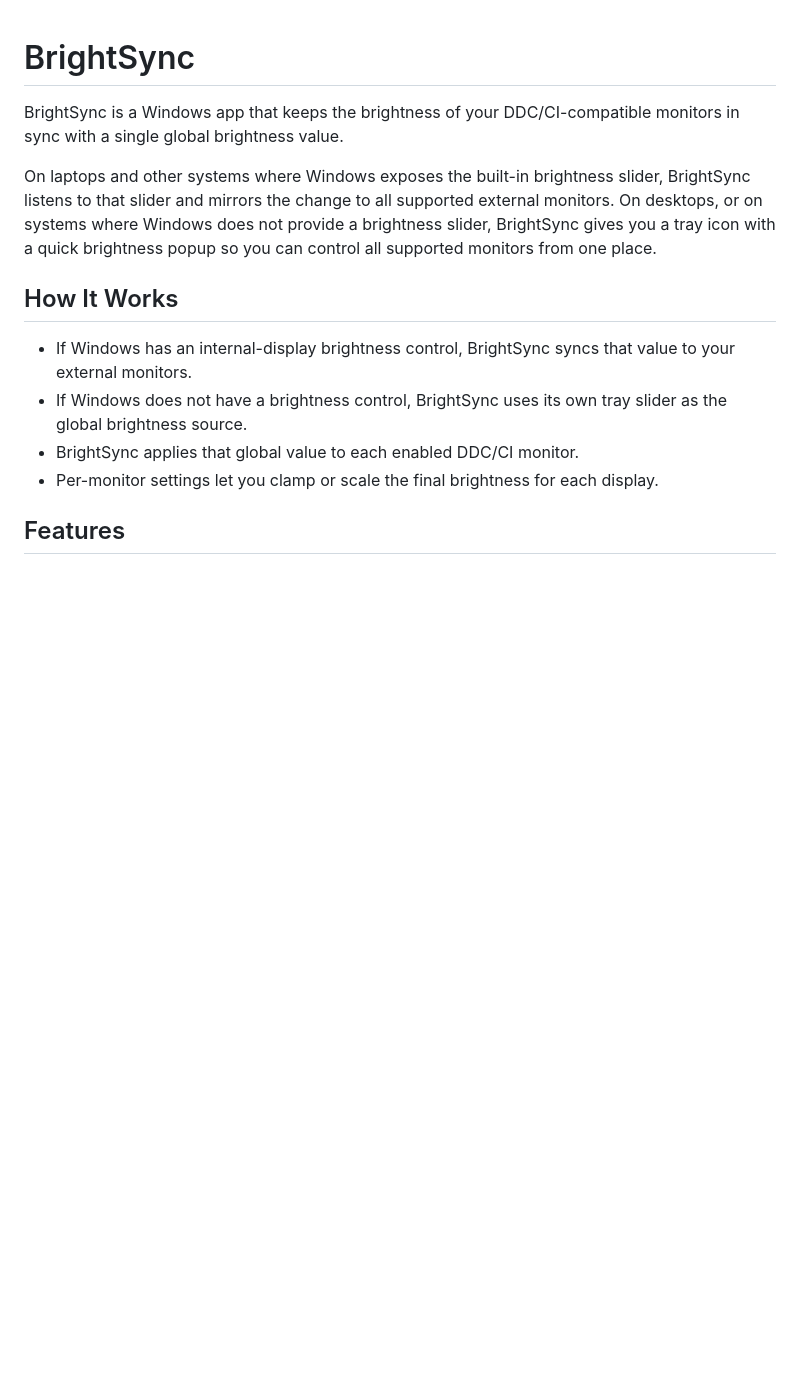
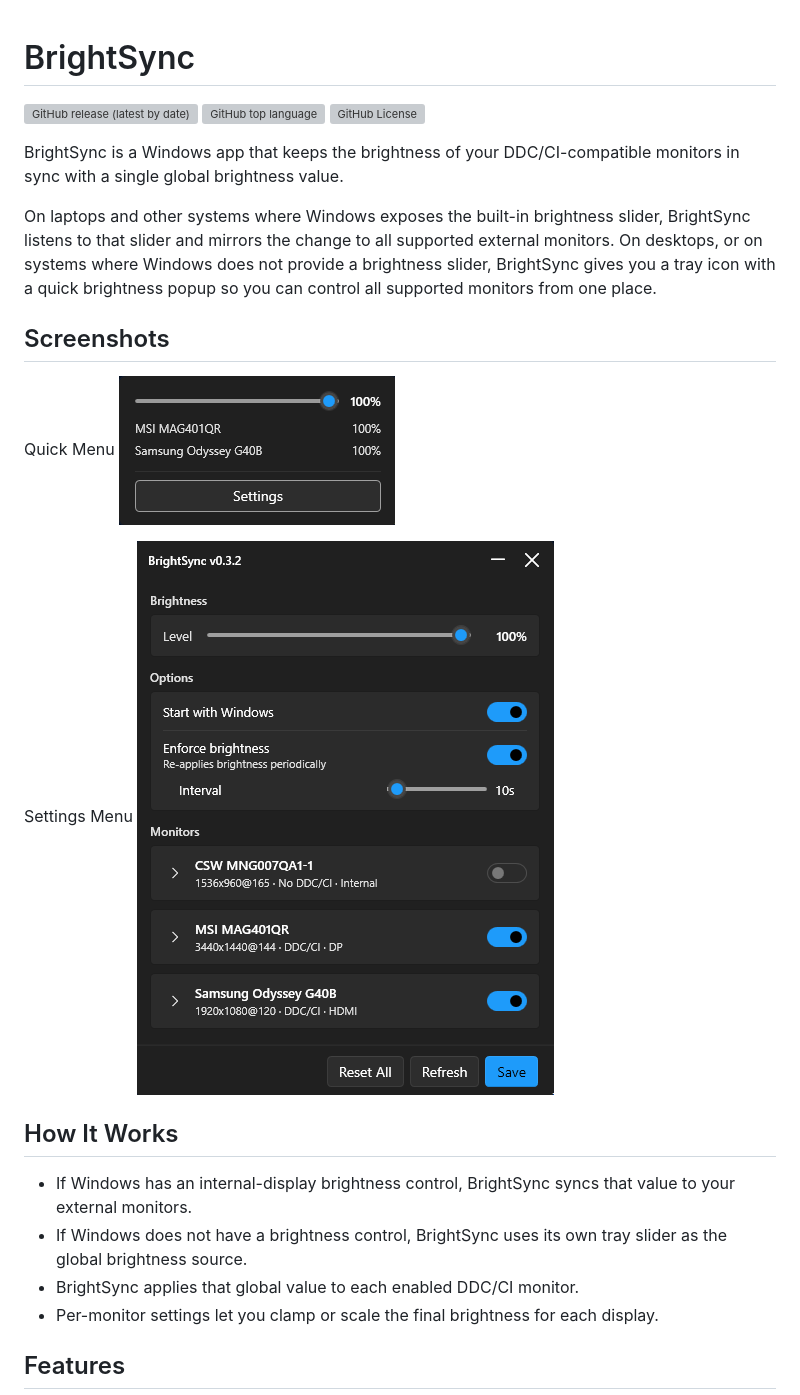
Before and after one commit to bberka/BrightSync, a Markdown page: README.md, the part around the change. GitHub-like rendering; pictures changed too: assets/quick_menu.png (added), assets/settings_menu.png (added); blank space fills up the shorter version; grey boxes are pictures that could not be loaded.

Commit message:
docs: add image assets

```diff
--- a/README.md
+++ b/README.md
@@ -1,8 +1,18 @@
 # BrightSync
+
+![GitHub release (latest by date)](https://img.shields.io/github/v/release/bberka/BrightSync) ![GitHub top language](https://img.shields.io/github/languages/top/bberka/BrightSync) ![GitHub License](https://img.shields.io/github/license/bberka/BrightSync)
 
 BrightSync is a Windows app that keeps the brightness of your DDC/CI-compatible monitors in sync with a single global brightness value.
 
 On laptops and other systems where Windows exposes the built-in brightness slider, BrightSync listens to that slider and mirrors the change to all supported external monitors. On desktops, or on systems where Windows does not provide a brightness slider, BrightSync gives you a tray icon with a quick brightness popup so you can control all supported monitors from one place.
+
+## Screenshots
+
+Quick Menu
+![App Screenshot](assets/quick_menu.png)
+
+Settings Menu
+![App Screenshot](assets/settings_menu.png)
 
 ## How It Works
 
```
